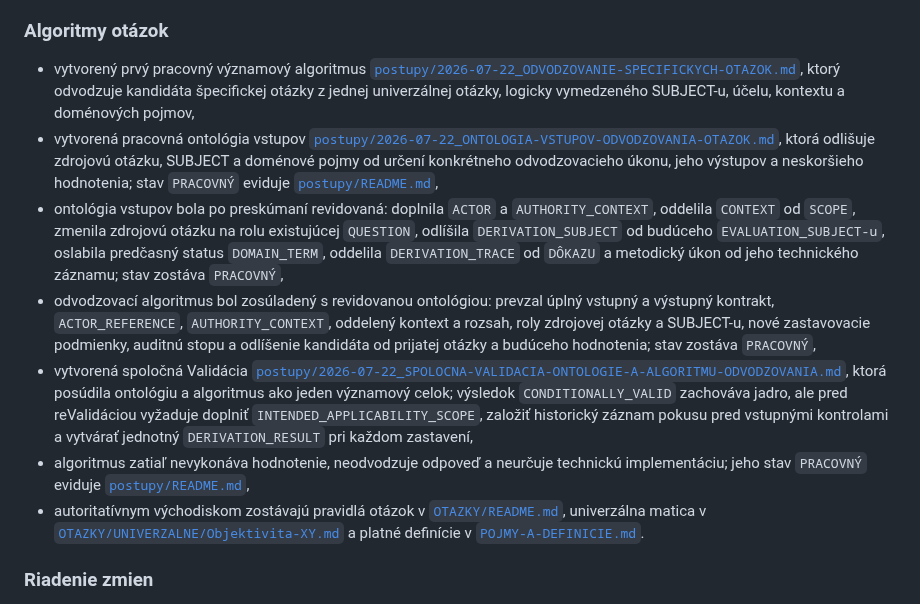
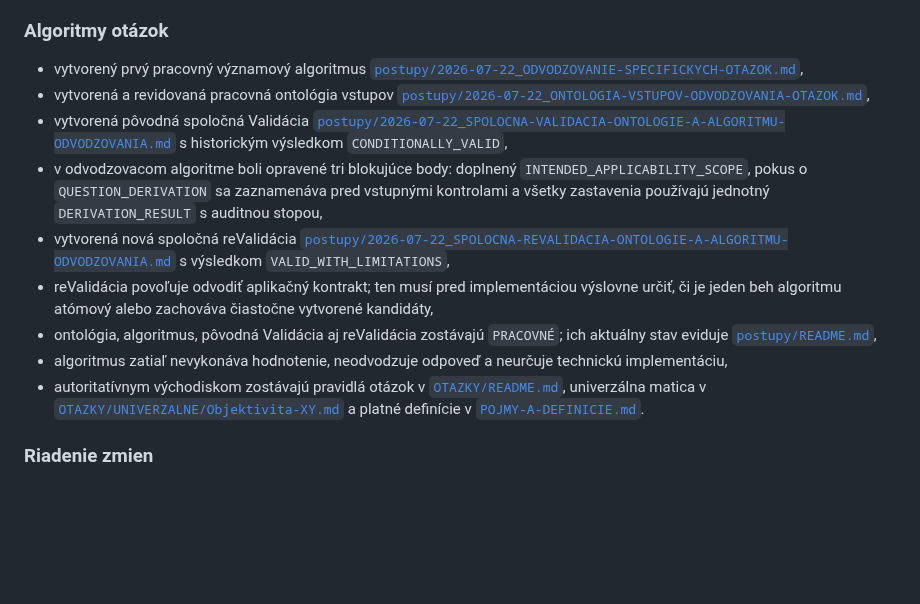
Before and after one commit to slapiar/METODIKA, a Markdown page: CHANGELOG.md, the part around the change. GitHub-like rendering; blank space fills up the shorter version.

Commit message:
Záznam opravy algoritmu a spoločnej reValidácie

```diff
--- a/CHANGELOG.md
+++ b/CHANGELOG.md
@@ -26,12 +26,14 @@ CHANGELOG nie je samostatným autoritatívnym zdrojom definícií. Pri rozpore r
 
 ### Algoritmy otázok
 
-- vytvorený prvý pracovný významový algoritmus [`postupy/2026-07-22_ODVODZOVANIE-SPECIFICKYCH-OTAZOK.md`](postupy/2026-07-22_ODVODZOVANIE-SPECIFICKYCH-OTAZOK.md), ktorý odvodzuje kandidáta špecifickej otázky z jednej univerzálnej otázky, logicky vymedzeného SUBJECT-u, účelu, kontextu a doménových pojmov,
-- vytvorená pracovná ontológia vstupov [`postupy/2026-07-22_ONTOLOGIA-VSTUPOV-ODVODZOVANIA-OTAZOK.md`](postupy/2026-07-22_ONTOLOGIA-VSTUPOV-ODVODZOVANIA-OTAZOK.md), ktorá odlišuje zdrojovú otázku, SUBJECT a doménové pojmy od určení konkrétneho odvodzovacieho úkonu, jeho výstupov a neskoršieho hodnotenia; stav `PRACOVNÝ` eviduje [`postupy/README.md`](postupy/README.md),
-- ontológia vstupov bola po preskúmaní revidovaná: doplnila `ACTOR` a `AUTHORITY_CONTEXT`, oddelila `CONTEXT` od `SCOPE`, zmenila zdrojovú otázku na rolu existujúcej `QUESTION`, odlíšila `DERIVATION_SUBJECT` od budúceho `EVALUATION_SUBJECT-u`, oslabila predčasný status `DOMAIN_TERM`, oddelila `DERIVATION_TRACE` od `DÔKAZU` a metodický úkon od jeho technického záznamu; stav zostáva `PRACOVNÝ`,
-- odvodzovací algoritmus bol zosúladený s revidovanou ontológiou: prevzal úplný vstupný a výstupný kontrakt, `ACTOR_REFERENCE`, `AUTHORITY_CONTEXT`, oddelený kontext a rozsah, roly zdrojovej otázky a SUBJECT-u, nové zastavovacie podmienky, auditnú stopu a odlíšenie kandidáta od prijatej otázky a budúceho hodnotenia; stav zostáva `PRACOVNÝ`,
-- vytvorená spoločná Validácia [`postupy/2026-07-22_SPOLOCNA-VALIDACIA-ONTOLOGIE-A-ALGORITMU-ODVODZOVANIA.md`](postupy/2026-07-22_SPOLOCNA-VALIDACIA-ONTOLOGIE-A-ALGORITMU-ODVODZOVANIA.md), ktorá posúdila ontológiu a algoritmus ako jeden významový celok; výsledok `CONDITIONALLY_VALID` zachováva jadro, ale pred reValidáciou vyžaduje doplniť `INTENDED_APPLICABILITY_SCOPE`, založiť historický záznam pokusu pred vstupnými kontrolami a vytvárať jednotný `DERIVATION_RESULT` pri každom zastavení,
-- algoritmus zatiaľ nevykonáva hodnotenie, neodvodzuje odpoveď a neurčuje technickú implementáciu; jeho stav `PRACOVNÝ` eviduje [`postupy/README.md`](postupy/README.md),
+- vytvorený prvý pracovný významový algoritmus [`postupy/2026-07-22_ODVODZOVANIE-SPECIFICKYCH-OTAZOK.md`](postupy/2026-07-22_ODVODZOVANIE-SPECIFICKYCH-OTAZOK.md),
+- vytvorená a revidovaná pracovná ontológia vstupov [`postupy/2026-07-22_ONTOLOGIA-VSTUPOV-ODVODZOVANIA-OTAZOK.md`](postupy/2026-07-22_ONTOLOGIA-VSTUPOV-ODVODZOVANIA-OTAZOK.md),
+- vytvorená pôvodná spoločná Validácia [`postupy/2026-07-22_SPOLOCNA-VALIDACIA-ONTOLOGIE-A-ALGORITMU-ODVODZOVANIA.md`](postupy/2026-07-22_SPOLOCNA-VALIDACIA-ONTOLOGIE-A-ALGORITMU-ODVODZOVANIA.md) s historickým výsledkom `CONDITIONALLY_VALID`,
+- v odvodzovacom algoritme boli opravené tri blokujúce body: doplnený `INTENDED_APPLICABILITY_SCOPE`, pokus o `QUESTION_DERIVATION` sa zaznamenáva pred vstupnými kontrolami a všetky zastavenia používajú jednotný `DERIVATION_RESULT` s auditnou stopou,
+- vytvorená nová spoločná reValidácia [`postupy/2026-07-22_SPOLOCNA-REVALIDACIA-ONTOLOGIE-A-ALGORITMU-ODVODZOVANIA.md`](postupy/2026-07-22_SPOLOCNA-REVALIDACIA-ONTOLOGIE-A-ALGORITMU-ODVODZOVANIA.md) s výsledkom `VALID_WITH_LIMITATIONS`,
+- reValidácia povoľuje odvodiť aplikačný kontrakt; ten musí pred implementáciou výslovne určiť, či je jeden beh algoritmu atómový alebo zachováva čiastočne vytvorené kandidáty,
+- ontológia, algoritmus, pôvodná Validácia aj reValidácia zostávajú `PRACOVNÉ`; ich aktuálny stav eviduje [`postupy/README.md`](postupy/README.md),
+- algoritmus zatiaľ nevykonáva hodnotenie, neodvodzuje odpoveď a neurčuje technickú implementáciu,
 - autoritatívnym východiskom zostávajú pravidlá otázok v [`OTAZKY/README.md`](OTAZKY/README.md), univerzálna matica v [`OTAZKY/UNIVERZALNE/Objektivita-XY.md`](OTAZKY/UNIVERZALNE/Objektivita-XY.md) a platné definície v [`POJMY-A-DEFINICIE.md`](POJMY-A-DEFINICIE.md).
 
 ### Riadenie zmien
```
